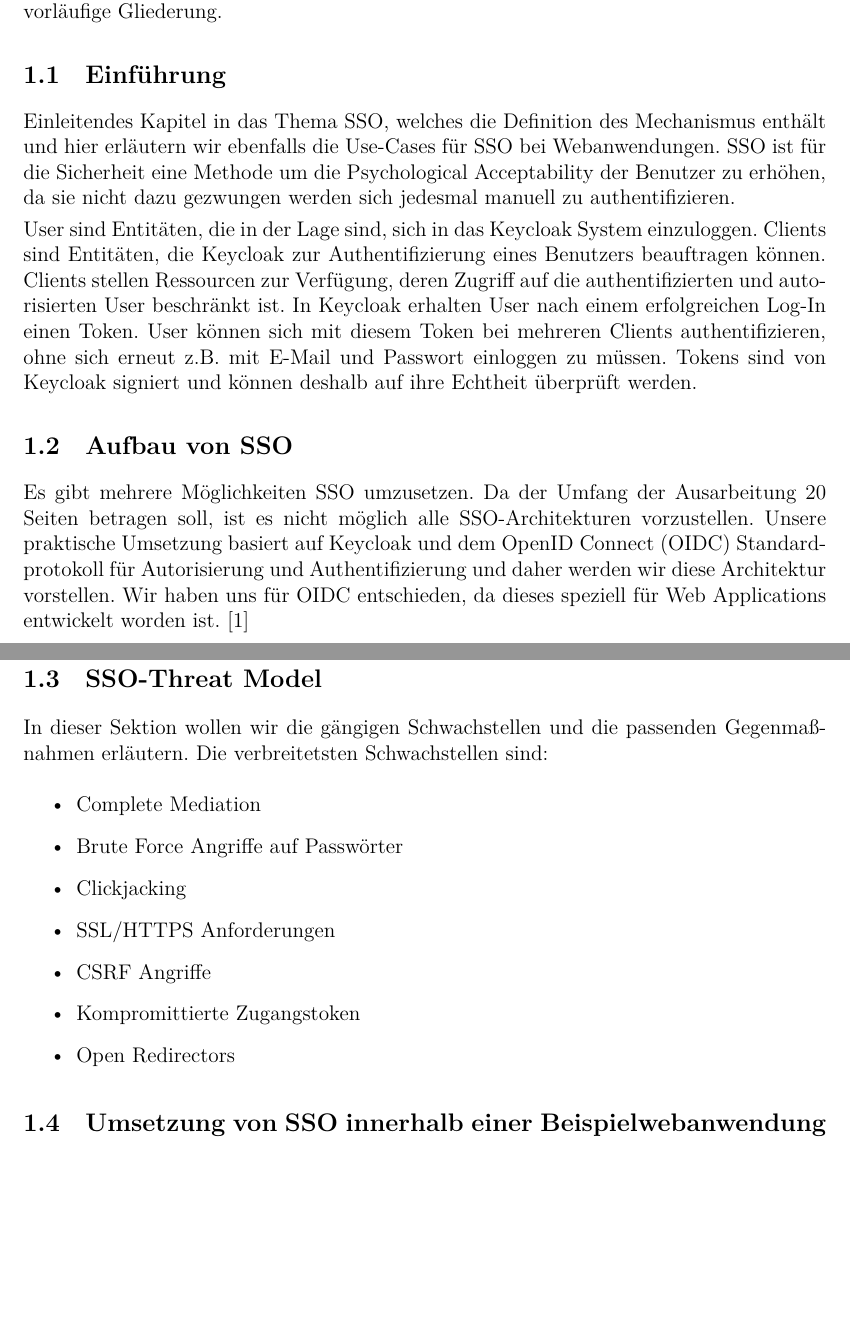
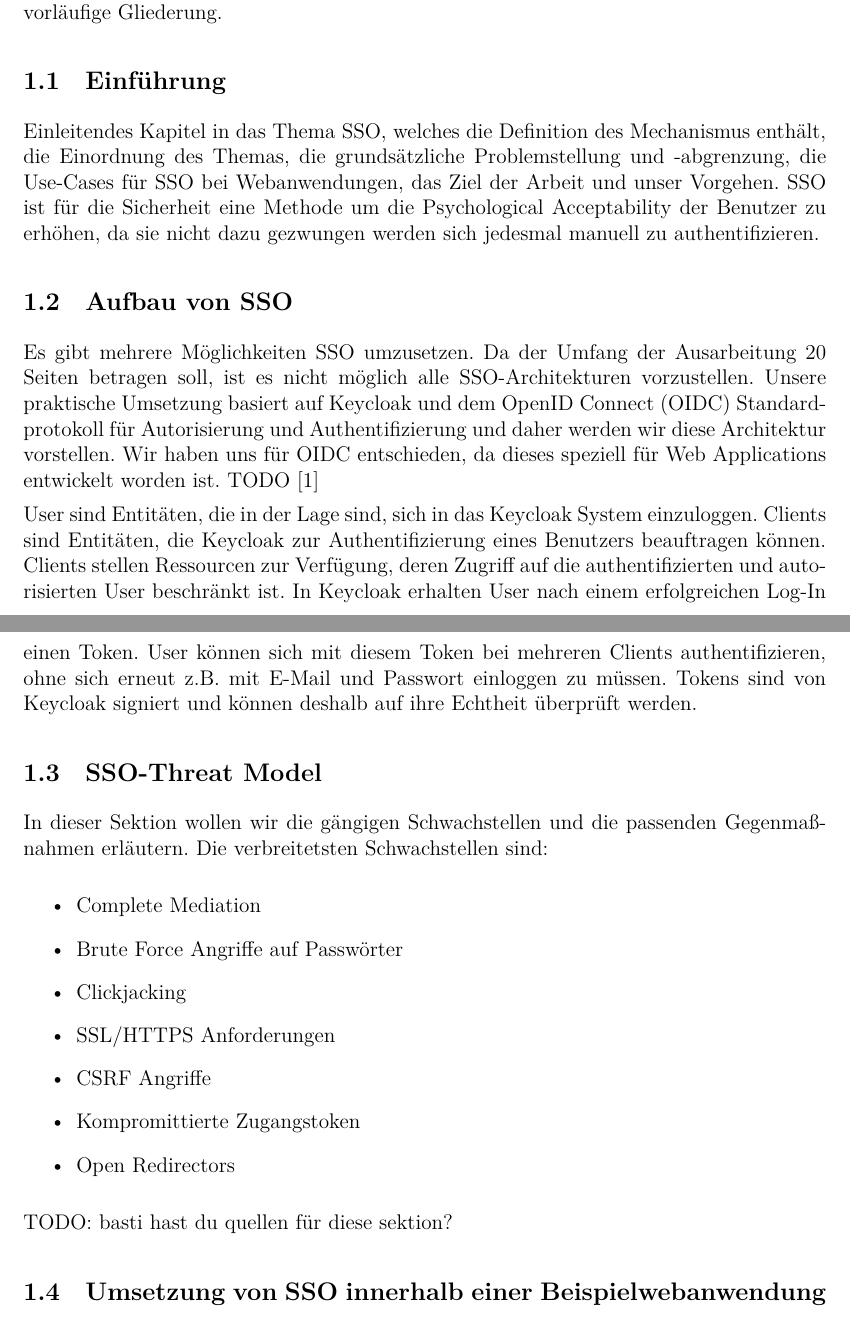
Before and after one commit to DanielEbert/Keycloak_OpenIDConnect, a LaTeX document (expose/expose_daniel_ebert_sebastian_scherer.tex): two parts of pages 1 and 2 of 3, joined at a grey line, cut so that both start at the same text, the shorter picture padded with empty space. Compiled offline with XeLaTeX.

Commit message:
Einführung und Aufbau von SSO Updates

```diff
--- a/expose/expose_daniel_ebert_sebastian_scherer.tex
+++ b/expose/expose_daniel_ebert_sebastian_scherer.tex
@@ -35,12 +35,12 @@ Danach übernimmt der SSO-Mechanismus die Aufgabe, den Anwender zu authentifizie
 Die folgenden Untersektionen beinhalten unsere vorläufige Gliederung.
 
 \subsection{Einführung}
-Einleitendes Kapitel in das Thema SSO, welches die Definition des Mechanismus enthält und hier erläutern wir ebenfalls die Use-Cases für SSO bei Webanwendungen. SSO ist für die Sicherheit eine Methode um die Psychological Acceptability der Benutzer zu erhöhen, da sie nicht dazu gezwungen werden sich jedesmal manuell zu authentifizieren.
+Einleitendes Kapitel in das Thema SSO, welches die Definition des Mechanismus enthält, die Einordnung des Themas, die grundsätzliche Problemstellung und -abgrenzung, die Use-Cases für SSO bei Webanwendungen, das Ziel der Arbeit und unser Vorgehen. SSO ist für die Sicherheit eine Methode um die Psychological Acceptability der Benutzer zu erhöhen, da sie nicht dazu gezwungen werden sich jedesmal manuell zu authentifizieren.
+
+\subsection{Aufbau von SSO}
+Es gibt mehrere Möglichkeiten SSO umzusetzen. Da der Umfang der Ausarbeitung 20 Seiten betragen soll, ist es nicht möglich alle SSO-Architekturen vorzustellen. Unsere praktische Umsetzung basiert auf Keycloak und dem OpenID Connect (OIDC) Standardprotokoll für Autorisierung und Authentifizierung und daher werden wir diese Architektur vorstellen. Wir haben uns für OIDC entschieden, da dieses speziell für Web Applications entwickelt worden ist. TODO [1]
 
 User sind Entitäten, die in der Lage sind, sich in das Keycloak System einzuloggen. Clients sind Entitäten, die Keycloak zur Authentifizierung eines Benutzers beauftragen können. Clients stellen Ressourcen zur Verfügung, deren Zugriff auf die authentifizierten und autorisierten User beschränkt ist. In Keycloak erhalten User nach einem erfolgreichen Log-In einen Token. User können sich mit diesem Token bei mehreren Clients authentifizieren, ohne sich erneut z.B. mit E-Mail und Passwort einloggen zu müssen. Tokens sind von Keycloak signiert und können deshalb auf ihre Echtheit überprüft werden.
-
-\subsection{Aufbau von SSO}
-Es gibt mehrere Möglichkeiten SSO umzusetzen. Da der Umfang der Ausarbeitung 20 Seiten betragen soll, ist es nicht möglich alle SSO-Architekturen vorzustellen. Unsere praktische Umsetzung basiert auf Keycloak und dem OpenID Connect (OIDC) Standardprotokoll für Autorisierung und Authentifizierung und daher werden wir diese Architektur vorstellen. Wir haben uns für OIDC entschieden, da dieses speziell für Web Applications entwickelt worden ist. [1]
 
 \subsection{SSO-Threat Model}
 
@@ -64,12 +64,12 @@ Die verbreitetsten Schwachstellen sind:
 	\item Open Redirectors
 \end{itemize}
 
+TODO: basti hast du quellen für diese sektion?
+
 \subsection{Umsetzung von SSO innerhalb einer Beispielwebanwendung}
 SSO soll an einer Beispielwebanwendung mit Keycloak gezeigt werden. Keycloak ist eine Open-Source-Lösung für Identity und Access Management (IAM), die auf die Entwicklung moderner Anwendungen und Services ausgerichtet ist. Die Community-Version von Red Hat macht es einfach, die Authentifizierung an Anwendungen und Diensten mit wenig bis gar keinem Code sicher zu implementieren. \cite{RFC6819}
 
 Die Umsetzung basiert auf der oben gezeigten Architektur. Im praktischen Teil setzen wir einen Keycloak Server im Standalone Mode auf. Wir erstellen eine Single Page Application mit ReactJS, bei der sich User in Keycloak registrieren und einloggen können und Ressourcen von 2 Backend Systemen über eine REST API abrufen können. Die Backend Systeme sind in Python geschrieben und verwenden Flask. Diese Backend und Frontend Systeme werden in Keycloak angebunden und integriert. Dabei fokussieren wir uns auf die SSO Aspekte von Keycloak wie User Registration, User Login, User Logout, und Session Management. Keycloak Features die weniger mit SSO zu tun haben, wie z.B. Identity Brokering, Rollen und Gruppen, externe Datenbanken, und Log Events, werden nicht näher bearbeitet. Der Keycloak Server, als auch die Backend und Frontend Systeme laufen in getrennten Docker Containern. Wir verwenden Docker Compose um die Container hinsichtlich z.B. des Netwerks oder des persistenten Speichers hin zu konfigurieren.
-
-
 
 % https://www.keycloak.org/documentation.html
 % https://github.com/thomasdarimont/awesome-keycloak < verlinkt 100 weitere websiten die etwas mit keycloak zu tun haben
```
Also changed, not shown: expose/expose_daniel_ebert_sebastian_scherer.tex (8 more changed lines).
